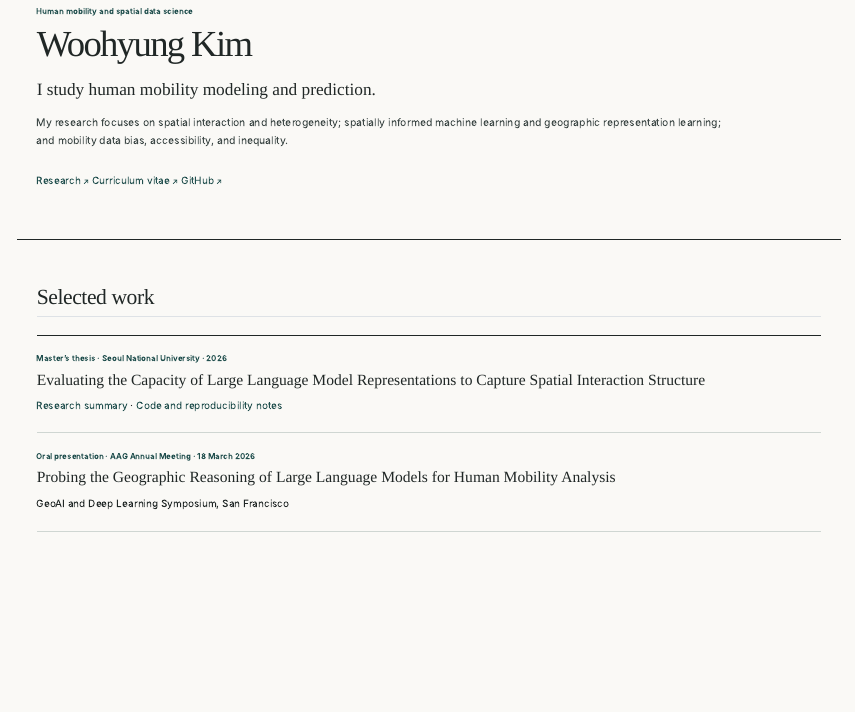
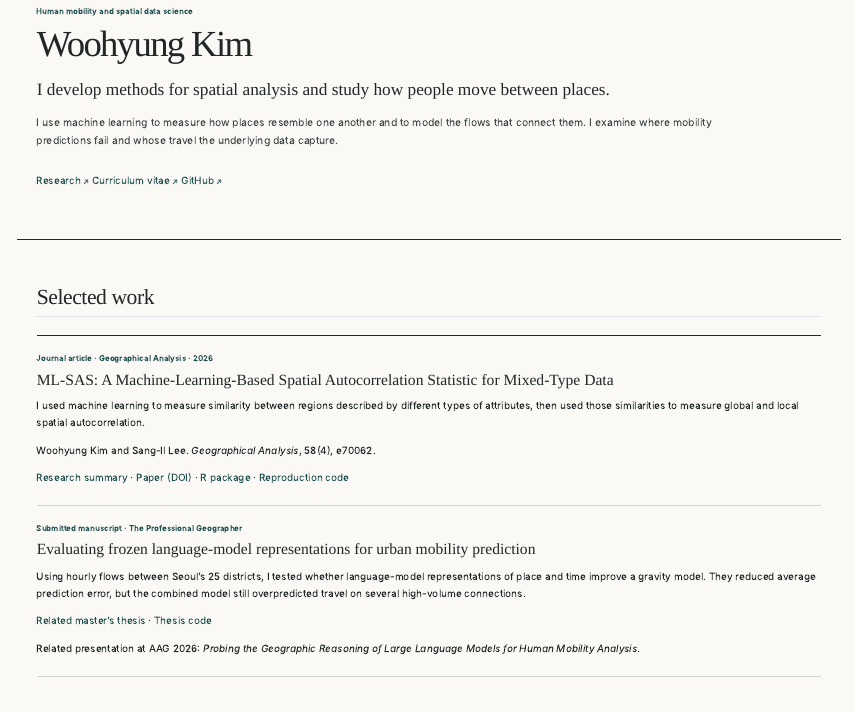
Before and after one commit to geowhk/geowhk.github.io, a Quarto document (index.qmd): the page in a window 1100 px wide, from its top. Rendered offline with R 4.5, knitr and Pandoc in place of Quarto, with nearby package versions.

Commit message:
Feature ML-SAS and Seoul mobility research and update CV

```diff
--- a/index.qmd
+++ b/index.qmd
@@ -9,9 +9,9 @@ title-block-banner: false
 
 # Woohyung Kim
 
-<p class="lead">I study human mobility modeling and prediction.</p>
+<p class="lead">I develop methods for spatial analysis and study how people move between places.</p>
 
-<p class="research-summary">My research focuses on spatial interaction and heterogeneity; spatially informed machine learning and geographic representation learning; and mobility data bias, accessibility, and inequality.</p>
+<p class="research-summary">I use machine learning to measure how places resemble one another and to model the flows that connect them. I examine where mobility predictions fail and whose travel the underlying data capture.</p>
 
 ::: {.text-links}
 [Research](research.qmd)
@@ -25,19 +25,27 @@ title-block-banner: false
 
 ::: {.selected-work}
 ::: {.work-record}
-<p class="work-type">Master's thesis · Seoul National University · 2026</p>
+<p class="work-type">Journal article · Geographical Analysis · 2026</p>
 
-### Evaluating the Capacity of Large Language Model Representations to Capture Spatial Interaction Structure
+### ML-SAS: A Machine-Learning-Based Spatial Autocorrelation Statistic for Mixed-Type Data
 
-[Research summary](research.qmd#masters-thesis) · [Code and reproducibility notes](https://github.com/geowhk/llm-human-mobility)
+I used machine learning to measure similarity between regions described by different types of attributes, then used those similarities to measure global and local spatial autocorrelation.
+
+Woohyung Kim and Sang-Il Lee. *Geographical Analysis*, 58(4), e70062.
+
+[Research summary](research.qmd#ml-sas) · [Paper (DOI)](https://doi.org/10.1111/gean.70062) · [R package](https://github.com/geowhk/ml-sas-r) · [Reproduction code](https://github.com/geowhk/ml-sas-paper)
 :::
 
 ::: {.work-record}
-<p class="work-type">Oral presentation · AAG Annual Meeting · 18 March 2026</p>
+<p class="work-type">Submitted manuscript · The Professional Geographer</p>
 
-### Probing the Geographic Reasoning of Large Language Models for Human Mobility Analysis
+### Evaluating frozen language-model representations for urban mobility prediction
 
-GeoAI and Deep Learning Symposium, San Francisco
+Using hourly flows between Seoul’s 25 districts, I tested whether language-model representations of place and time improve a gravity model. They reduced average prediction error, but the combined model still overpredicted travel on several high-volume connections.
+
+[Related master’s thesis](research.qmd#masters-thesis) · [Thesis code](https://github.com/geowhk/llm-human-mobility)
+
+Related presentation at AAG 2026: *Probing the Geographic Reasoning of Large Language Models for Human Mobility Analysis*.
 :::
 :::
 
--- a/research.qmd
+++ b/research.qmd
@@ -25,6 +25,14 @@ Mobility datasets differ in coverage and measurement quality. I am interested in
 
 My recent work examined this question in a large language model. I remain interested in geographic representation learning and in foundation, generative, or agentic systems when they bear on mobility questions and can be evaluated against spatial evidence.
 
+## Journal article {#ml-sas}
+
+**ML-SAS: A Machine-Learning-Based Spatial Autocorrelation Statistic for Mixed-Type Data**
+Woohyung Kim and Sang-Il Lee (2026)
+*Geographical Analysis*, 58(4), e70062
+
+[Paper (DOI)](https://doi.org/10.1111/gean.70062) · [R package](https://github.com/geowhk/ml-sas-r) · [Reproduction code](https://github.com/geowhk/ml-sas-paper)
+
 ## Master's thesis {#masters-thesis}
 
 **Evaluating the Capacity of Large Language Model Representations to Capture Spatial Interaction Structure: A Case Study Using Seoul Living Mobility Data**
```
Also changed, not shown: files/Woohyung_Kim_CV.pdf, 3 other files.
